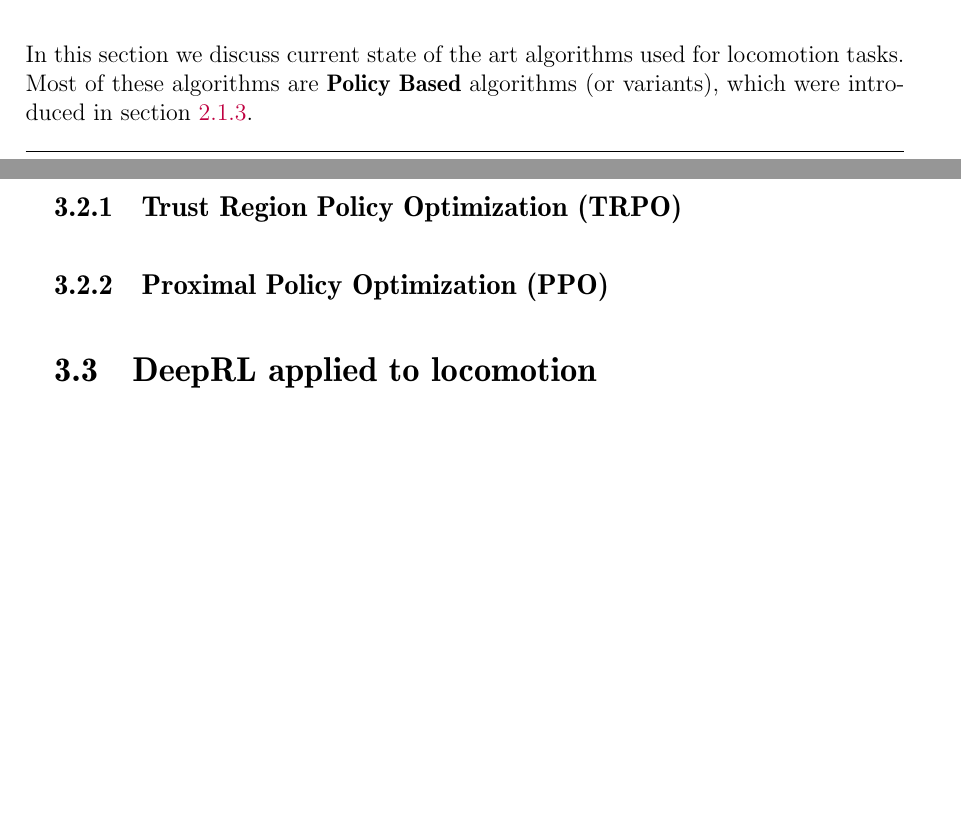
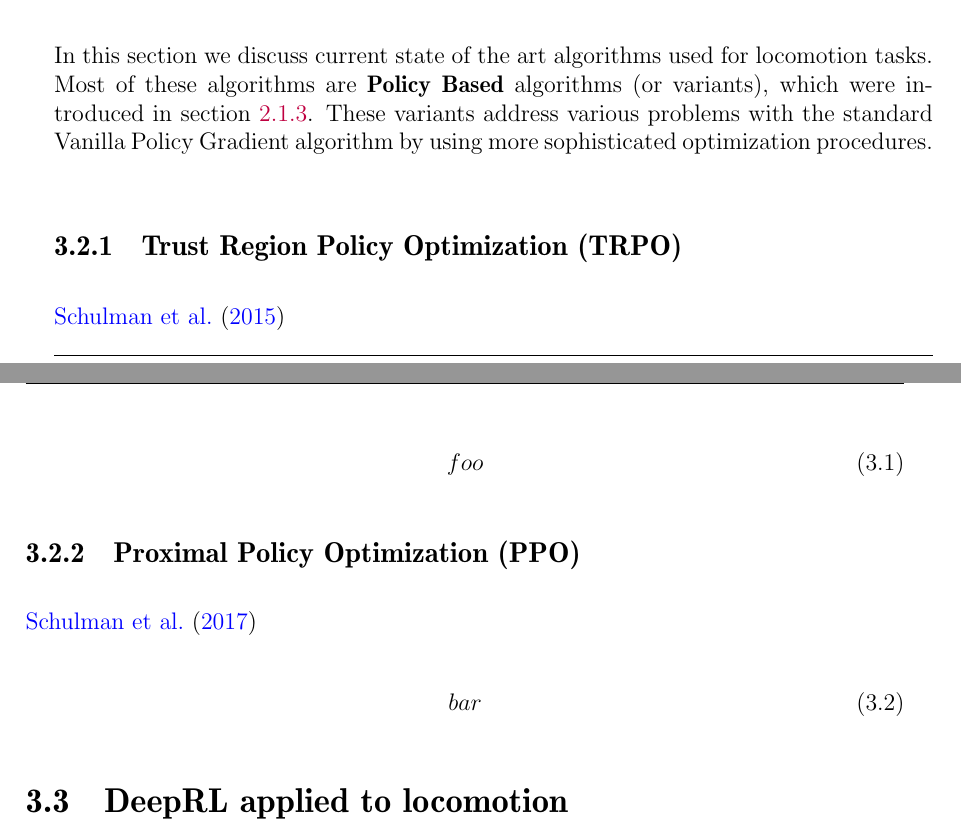
Before and after one commit to wpumacay/msc_qualif_doc, a LaTeX thesis (qualif-doc.tex, which reads chapters/chapter_3/chapter_3.tex, qualif-doc.bib): two parts of pages 37 and 38 of 63 before the commit and two parts of pages 38 and 39 of 63 after it, joined at a grey line, cut so that both start at the same text, the shorter picture padded with empty space. Compiled offline with pdfLaTeX.

Commit message:
[BACKUP]: backing up ch3

```diff
--- a/chapters/chapter_3/chapter_3.tex
+++ b/chapters/chapter_3/chapter_3.tex
@@ -194,14 +196,30 @@ package, and are shown in Figure ~\ref{fig:ch3_marathon_envs}.
 
 In this section we discuss current state of the art algorithms used for locomotion
 tasks. Most of these algorithms are \textbf{Policy Based} algorithms (or variants),
-which were introduced in section \ref{ref:subs:ch2:PolicyBasedMethods}.
+which were introduced in section \ref{ref:subs:ch2:PolicyBasedMethods}. These
+variants address various problems with the standard Vanilla Policy Gradient algorithm
+by using more sophisticated optimization procedures.
 
 \subsection{Trust Region Policy Optimization (TRPO)}
 
+%% @TODO: start by stating difficulties in vanilla policy gradients
+%%        -> non-stationary data
+%%        -> wrong initial advantages
+%%        -> no improvement guarantees
+
+\cite{TRPO}
+
+\begin{equation}
+    foo
+\end{equation}
 
 \subsection{Proximal Policy Optimization (PPO)}
 
+\cite{PPO}
 
+\begin{equation}
+    bar
+\end{equation}
 
 \section{DeepRL applied to locomotion}
 
--- a/qualif-doc.bib
+++ b/qualif-doc.bib
@@ -337,0 +342 @@
+	year 		= 2015,
@@ -338,3 +350,6 @@
+	year		= 2017
+}
+
 %% %%%%%%%%%%%%%%%%%%%%%%%%%%%%%%%%%%%%%%%%%%%%%%%%%%%%%%%%%%%%%%%%%%%%%%%%%%%%
 
 %% Chapter 4 citations %%%%%%%%%%%%%%%%%%%%%%%%%%%%%%%%%%%%%%%%%%%%%%%%%%%%%%%%
```
Also changed, not shown: qualif-doc.bbl, chapters/chapter_3/chapter_3.tex (2 more changed lines), qualif-doc.bib (11 more changed lines).
